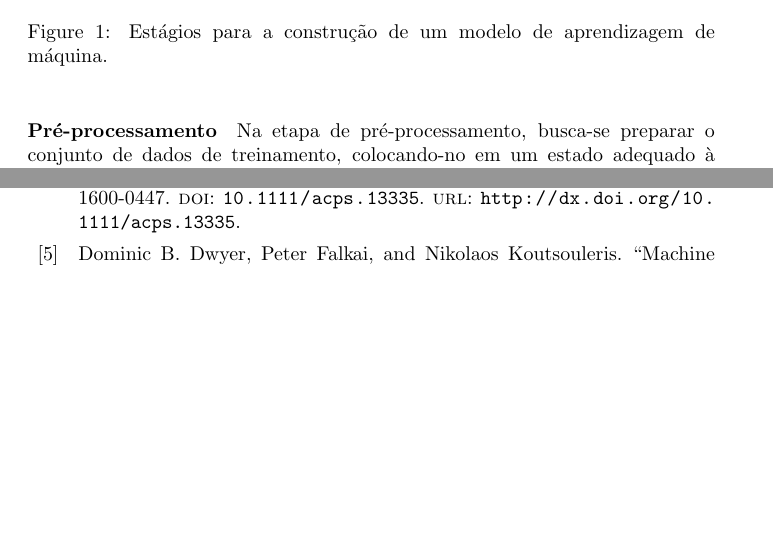
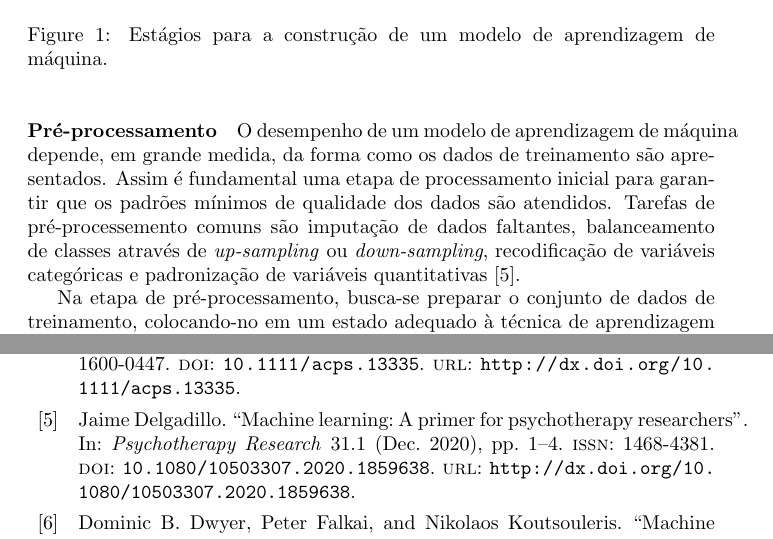
Before and after one commit to guilhermedias/tcc, a LaTeX document (texto/main.tex, which reads texto/02-desenvolvimento/01-machine-learning/main.tex): two parts of pages 4 and 7 of 9, joined at a grey line, cut so that both start at the same text, the shorter picture padded with empty space. Compiled offline with pdfLaTeX.

Commit message:
Refina o parágrafo sobre pré-processamento

```diff
--- a/texto/02-desenvolvimento/01-machine-learning/main.tex
+++ b/texto/02-desenvolvimento/01-machine-learning/main.tex
@@ -95,6 +95,11 @@ O processo para construção de modelos de aprendizagem de máquina consiste em
 
 \paragraph{Pré-processamento}
 
+O desempenho de um modelo de aprendizagem de máquina depende, em grande medida, da forma como os dados de treinamento são apresentados. Assim é fundamental
+uma etapa de processamento inicial para garantir que os padrões mínimos de qualidade dos dados são atendidos. Tarefas de pré-processemento comuns são imputação
+de dados faltantes, balanceamento de classes através de \textit{up-sampling} ou \textit{down-sampling}, recodificação de variáveis categóricas e padronização
+de variáveis quantitativas \cite{Delgadillo2020}.
+
 Na etapa de pré-processamento, busca-se preparar o conjunto de dados de treinamento, colocando-no em um estado adequado à técnica
 de aprendizagem de máquina que se pretende utilizar. Tratamentos comumente realizados na etapa de pré-processamento são: seleção de
 características, transformações, imputações e balanceamento de classes.
```
Also changed, not shown: docs/texto.pdf.
